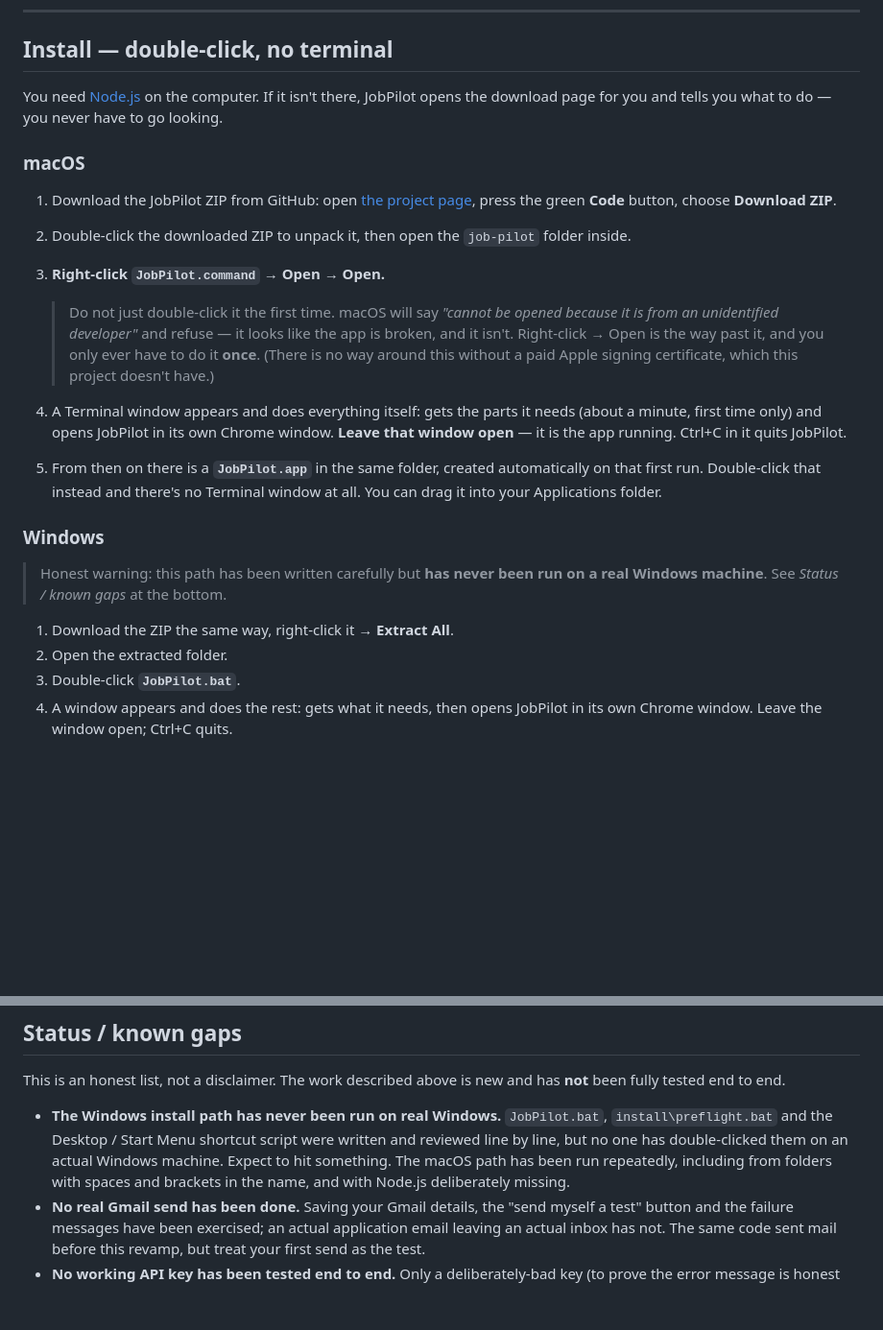
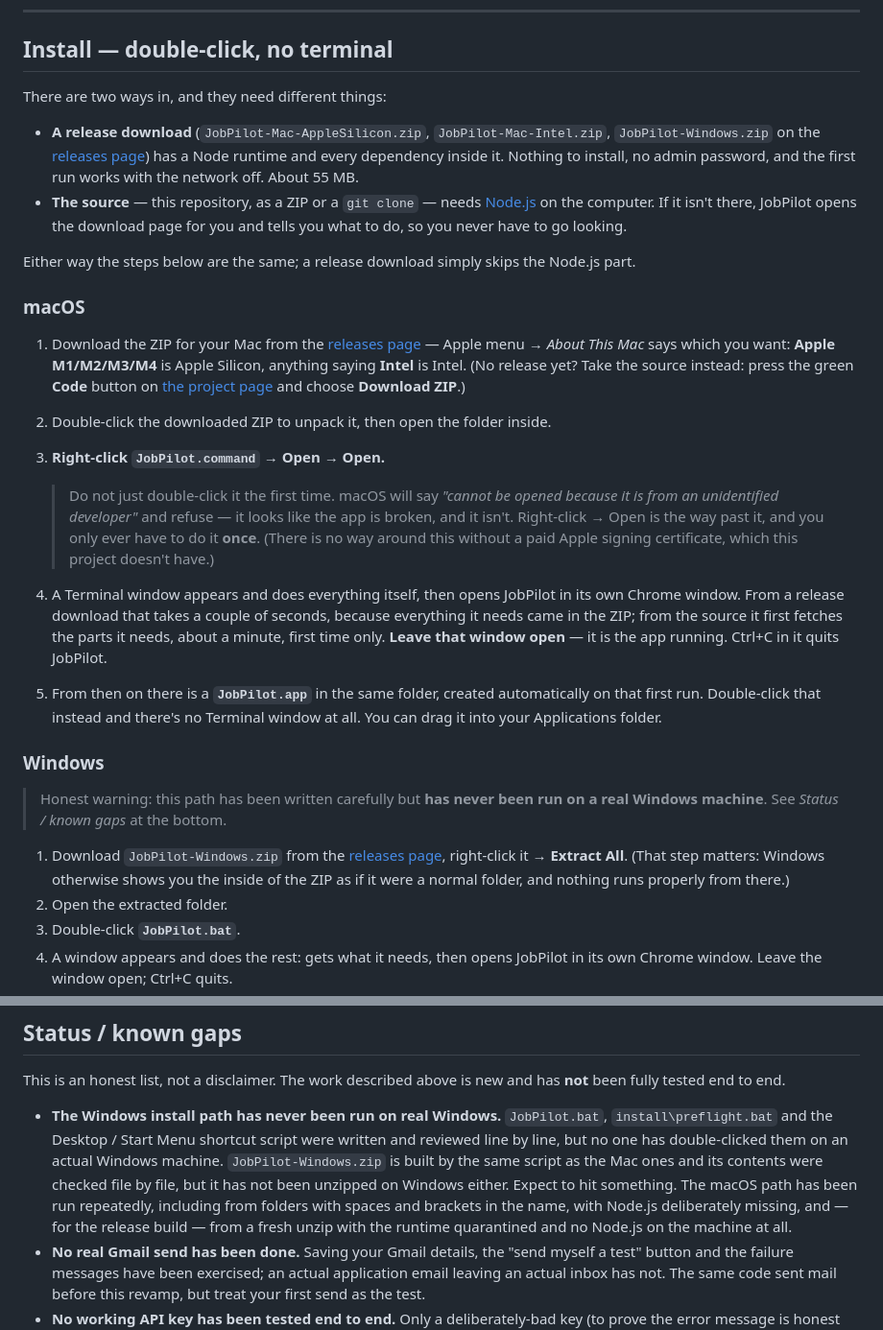
Before and after one commit to jawa-zaidi/job-pilot, a Markdown page: README.md, 2 parts joined by grey strips. Shown at 96% size. GitHub-like rendering; blank space fills up the shorter version.

```diff
--- a/README.md
+++ b/README.md
@@ -30,15 +30,26 @@ Changing your answer re-routes everything already written, both ways, straight a
 
 ## Install — double-click, no terminal
 
-You need [Node.js](https://nodejs.org) on the computer. If it isn't there, JobPilot opens the
-download page for you and tells you what to do — you never have to go looking.
+There are two ways in, and they need different things:
+
+- **A release download** (`JobPilot-Mac-AppleSilicon.zip`, `JobPilot-Mac-Intel.zip`,
+  `JobPilot-Windows.zip` on the [releases page](https://github.com/jawa-zaidi/job-pilot/releases/latest))
+  has a Node runtime and every dependency inside it. Nothing to install, no admin password, and
+  the first run works with the network off. About 55 MB.
+- **The source** — this repository, as a ZIP or a `git clone` — needs [Node.js](https://nodejs.org)
+  on the computer. If it isn't there, JobPilot opens the download page for you and tells you what
+  to do, so you never have to go looking.
+
+Either way the steps below are the same; a release download simply skips the Node.js part.
 
 ### macOS
 
-1. Download the JobPilot ZIP from GitHub: open
-   [the project page](https://github.com/jawa-zaidi/job-pilot), press the green **Code**
-   button, choose **Download ZIP**.
-2. Double-click the downloaded ZIP to unpack it, then open the `job-pilot` folder inside.
+1. Download the ZIP for your Mac from the
+   [releases page](https://github.com/jawa-zaidi/job-pilot/releases/latest) — Apple menu →
+   *About This Mac* says which you want: **Apple M1/M2/M3/M4** is Apple Silicon, anything saying
+   **Intel** is Intel. (No release yet? Take the source instead: press the green **Code** button
+   on [the project page](https://github.com/jawa-zaidi/job-pilot) and choose **Download ZIP**.)
+2. Double-click the downloaded ZIP to unpack it, then open the folder inside.
 3. **Right-click `JobPilot.command` → Open → Open.**
 
    > Do not just double-click it the first time. macOS will say *"cannot be opened because it
@@ -46,9 +57,10 @@ download page for you and tells you what to do — you never have to go looking.
    > isn't. Right-click → Open is the way past it, and you only ever have to do it **once**.
    > (There is no way around this without a paid Apple signing certificate, which this
    > project doesn't have.)
-4. A Terminal window appears and does everything itself: gets the parts it needs (about a
-   minute, first time only) and opens JobPilot in its own Chrome window. **Leave that window
-   open** — it is the app running. Ctrl+C in it quits JobPilot.
+4. A Terminal window appears and does everything itself, then opens JobPilot in its own Chrome
+   window. From a release download that takes a couple of seconds, because everything it needs
+   came in the ZIP; from the source it first fetches the parts it needs, about a minute, first
+   time only. **Leave that window open** — it is the app running. Ctrl+C in it quits JobPilot.
 5. From then on there is a **`JobPilot.app`** in the same folder, created automatically on
    that first run. Double-click that instead and there's no Terminal window at all. You can
    drag it into your Applications folder.
@@ -58,7 +70,10 @@ download page for you and tells you what to do — you never have to go looking.
 > Honest warning: this path has been written carefully but **has never been run on a real
 > Windows machine**. See *Status / known gaps* at the bottom.
 
-1. Download the ZIP the same way, right-click it → **Extract All**.
+1. Download `JobPilot-Windows.zip` from the
+   [releases page](https://github.com/jawa-zaidi/job-pilot/releases/latest), right-click it →
+   **Extract All**. (That step matters: Windows otherwise shows you the inside of the ZIP as if
+   it were a normal folder, and nothing runs properly from there.)
 2. Open the extracted folder.
 3. Double-click **`JobPilot.bat`**.
 4. A window appears and does the rest: gets what it needs, then opens JobPilot in its own
@@ -366,8 +381,11 @@ fully tested end to end.
 - **The Windows install path has never been run on real Windows.** `JobPilot.bat`,
   `install\preflight.bat` and the Desktop / Start Menu shortcut script were written and
   reviewed line by line, but no one has double-clicked them on an actual Windows machine.
-  Expect to hit something. The macOS path has been run repeatedly, including from folders with
-  spaces and brackets in the name, and with Node.js deliberately missing.
+  `JobPilot-Windows.zip` is built by the same script as the Mac ones and its contents were
+  checked file by file, but it has not been unzipped on Windows either. Expect to hit
+  something. The macOS path has been run repeatedly, including from folders with spaces and
+  brackets in the name, with Node.js deliberately missing, and — for the release build — from
+  a fresh unzip with the runtime quarantined and no Node.js on the machine at all.
 - **No real Gmail send has been done.** Saving your Gmail details, the "send myself a test"
   button and the failure messages have been exercised; an actual application email leaving an
   actual inbox has not. The same code sent mail before this revamp, but treat your first send
```
Also changed, not shown: other parts of README.md (+76 -2 lines).
